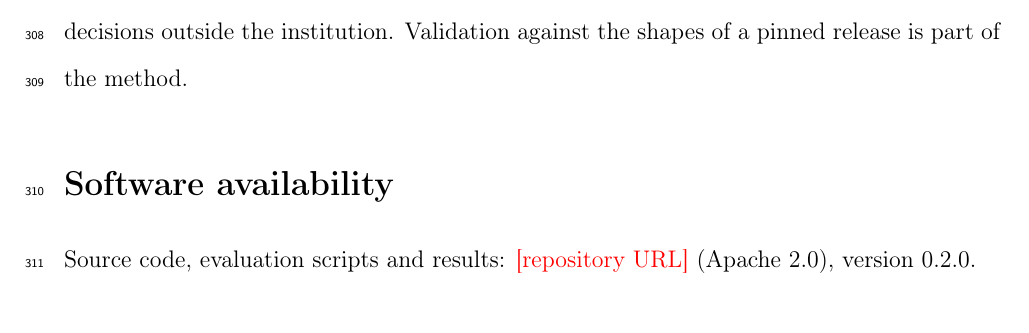
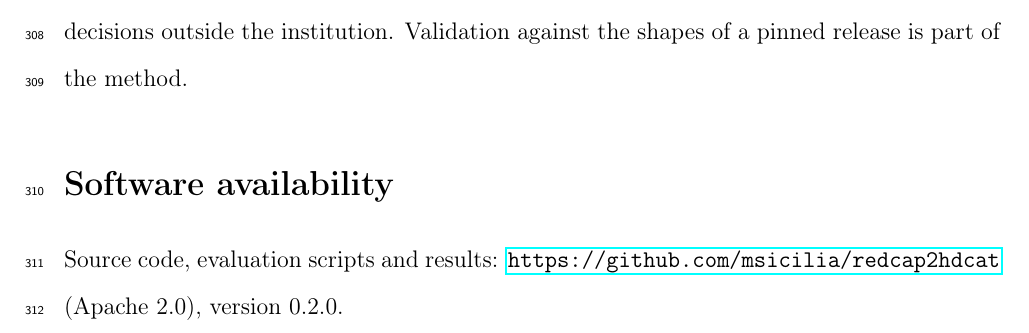
Before and after one commit to msicilia/redcap2hdcat, a LaTeX document (paper/main.tex): part of page 16 of 21, cut so that both start at the same text. Compiled offline with pdfLaTeX.

Commit message:
Point the project and the manuscript at github.com/msicilia/redcap2hdcat

```diff
--- a/paper/main.tex
+++ b/paper/main.tex
@@ -477,7 +477,8 @@ on decisions outside the institution.
 Validation against the shapes of a pinned release is part of the method.
 
 \section*{Software availability}
-Source code, evaluation scripts and results: \TBD{repository URL} (Apache~2.0),
+Source code, evaluation scripts and results: \url{https://github.com/msicilia/redcap2hdcat}
+(Apache~2.0),
 version 0.2.0.
 
 \section*{Acknowledgments}
```
Also changed, not shown: pyproject.toml (+2 -2 lines).
